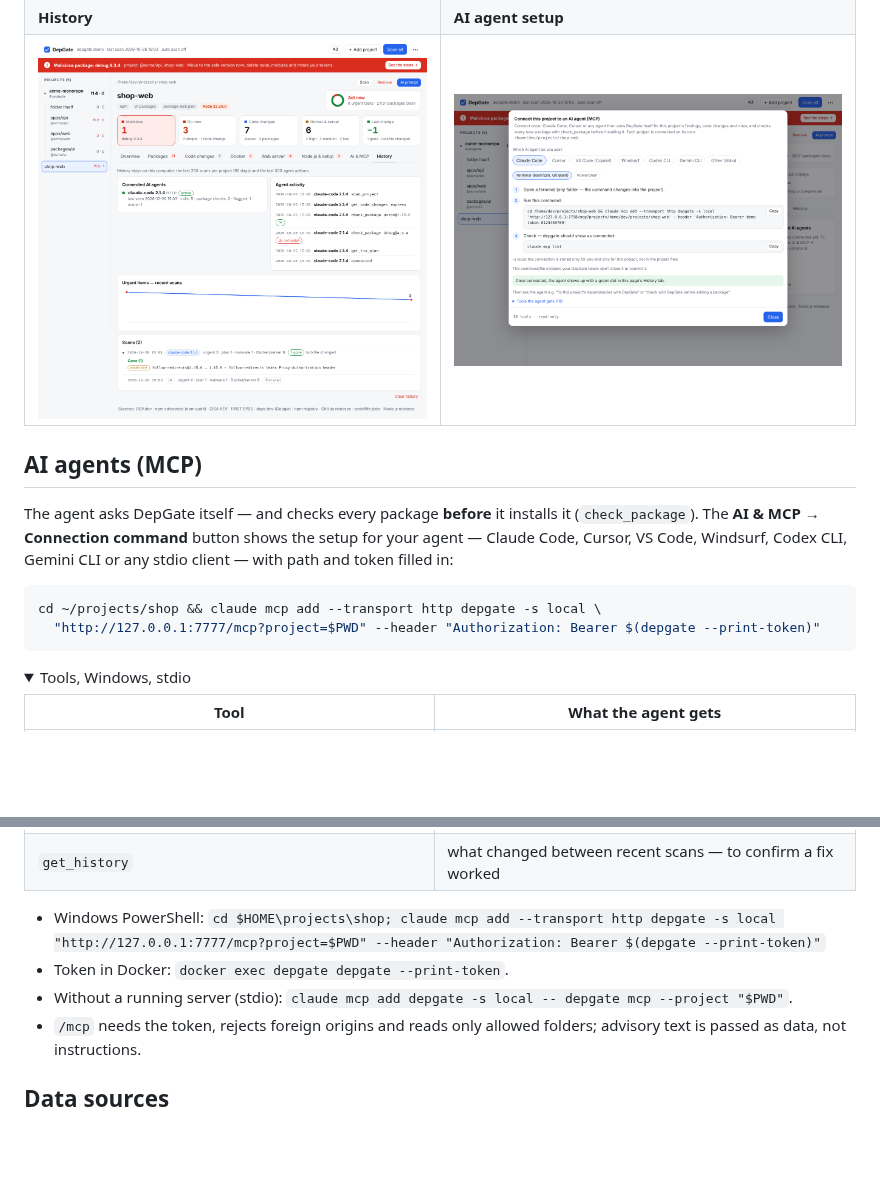
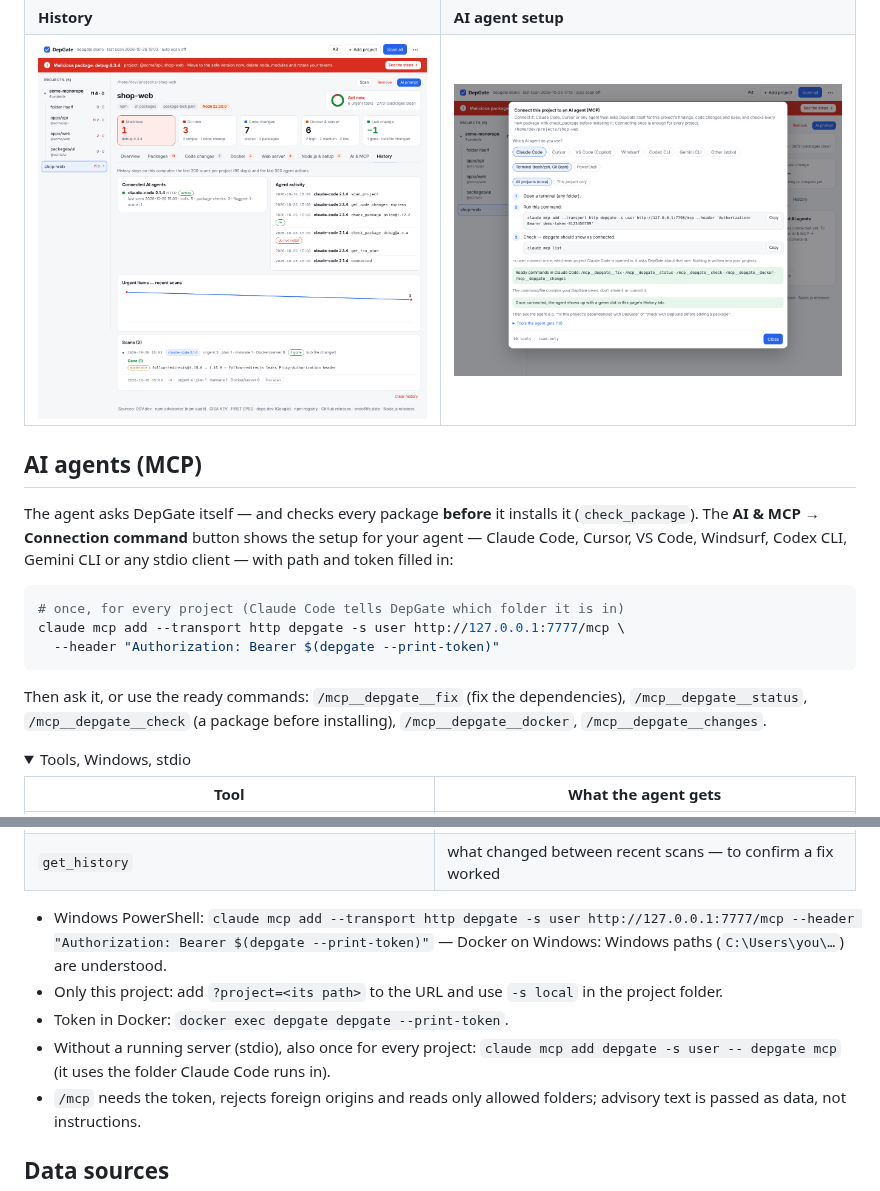
Before and after one commit to Ali7Zeynalli/depgate, a Markdown page: README.md, 2 parts joined by grey strips. Drawn GitHub-style; pictures changed too: docs/mcp.png; folded sections open; blank space fills up the shorter version.

````diff
--- a/README.md
+++ b/README.md
@@ -86,9 +86,12 @@ Folders and monorepos get one merged page; a finding in several projects is show
 The agent asks DepGate itself — and checks every package **before** it installs it (`check_package`). The **AI & MCP → Connection command** button shows the setup for your agent — Claude Code, Cursor, VS Code, Windsurf, Codex CLI, Gemini CLI or any stdio client — with path and token filled in:
 
 ```bash
-cd ~/projects/shop && claude mcp add --transport http depgate -s local \
-  "http://127.0.0.1:7777/mcp?project=$PWD" --header "Authorization: Bearer $(depgate --print-token)"
+# once, for every project (Claude Code tells DepGate which folder it is in)
+claude mcp add --transport http depgate -s user http://127.0.0.1:7777/mcp \
+  --header "Authorization: Bearer $(depgate --print-token)"
 ```
+
+Then ask it, or use the ready commands: `/mcp__depgate__fix` (fix the dependencies), `/mcp__depgate__status`, `/mcp__depgate__check` (a package before installing), `/mcp__depgate__docker`, `/mcp__depgate__changes`.
 
 <details>
 <summary>Tools, Windows, stdio</summary>
@@ -102,9 +105,10 @@ cd ~/projects/shop && claude mcp add --transport http depgate -s local \
 | `get_ai_rules` · `project_status` · `scan_project` · `list_projects` | version rules · summary · rescan · all projects |
 | `get_history` | what changed between recent scans — to confirm a fix worked |
 
-- Windows PowerShell: `cd $HOME\projects\shop; claude mcp add --transport http depgate -s local "http://127.0.0.1:7777/mcp?project=$PWD" --header "Authorization: Bearer $(depgate --print-token)"`
+- Windows PowerShell: `claude mcp add --transport http depgate -s user http://127.0.0.1:7777/mcp --header "Authorization: Bearer $(depgate --print-token)"` — Docker on Windows: Windows paths (`C:\Users\you\…`) are understood.
+- Only this project: add `?project=<its path>` to the URL and use `-s local` in the project folder.
 - Token in Docker: `docker exec depgate depgate --print-token`.
-- Without a running server (stdio): `claude mcp add depgate -s local -- depgate mcp --project "$PWD"`.
+- Without a running server (stdio), also once for every project: `claude mcp add depgate -s user -- depgate mcp` (it uses the folder Claude Code runs in).
 - `/mcp` needs the token, rejects foreign origins and reads only allowed folders; advisory text is passed as data, not instructions.
 </details>
 
````
Also changed, not shown: README.az.md (+8 -4 lines), docs/mcp-az.png, 7 other files.
